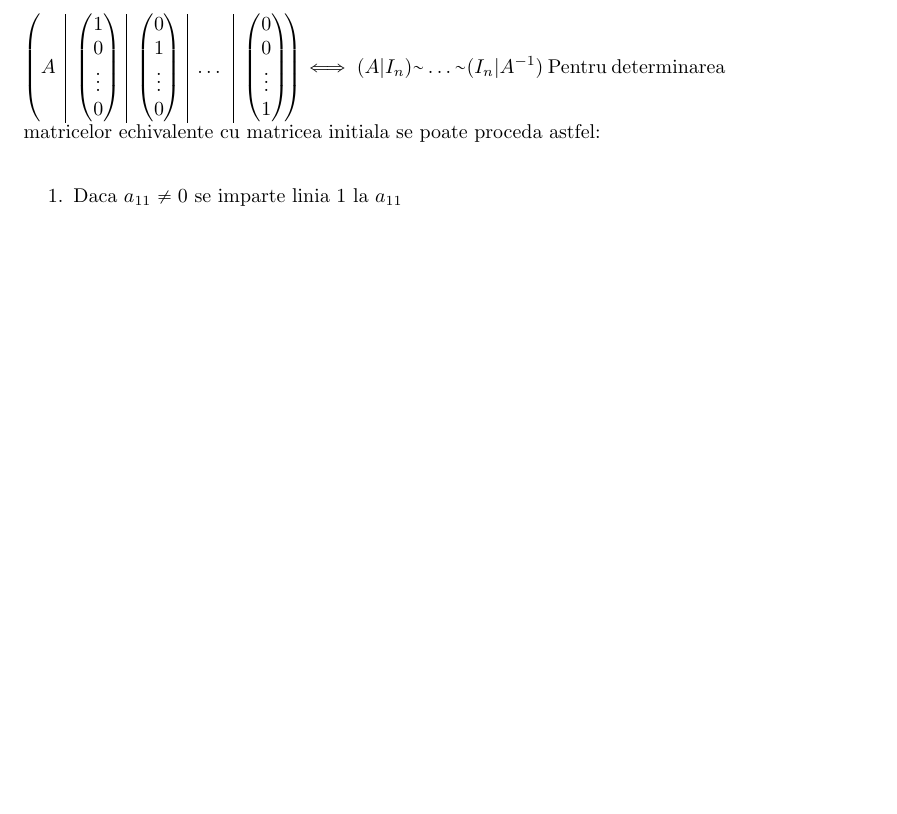
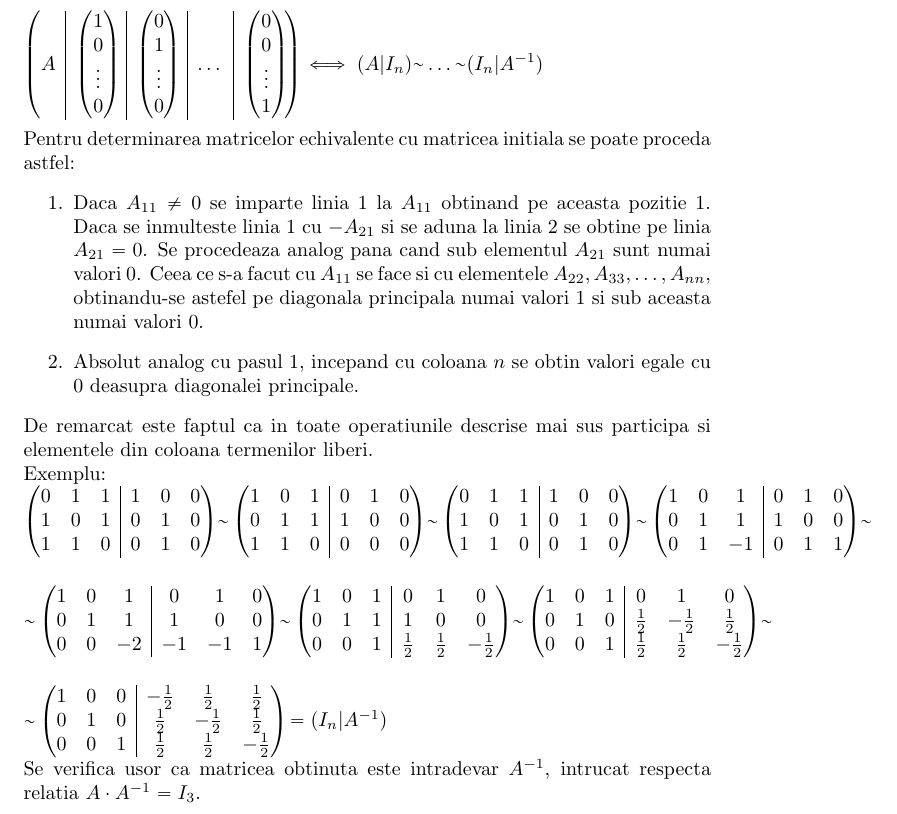
Before and after one commit to GabiTulba/LaTeX_Courses, a LaTeX document (Mate2/Curs#1/main.tex): part of page 2 of 2, cut so that both start at the same text, the shorter picture padded with empty space. Compiled offline with pdfLaTeX.

Commit message:
Finished matrices part of mate2_curs1

```diff
--- a/Mate2/Curs#1/main.tex
+++ b/Mate2/Curs#1/main.tex
@@ -77,9 +77,46 @@
         Daca rezolva simultan $n$ sisteme de ecuatii de forma $\begin{pmatrix} 1\\0\\ \vdots\\ 0 \end{pmatrix}, \begin{pmatrix} 0\\1\\ \vdots\\ 0 \end{pmatrix}
             \dots \begin{pmatrix} 0\\0\\ \vdots\\ 1 \end{pmatrix}$\\
                 $\begin{pmatrix}[c|c|c|c|c] A&\begin{pmatrix} 1\\0\\ \vdots\\ 0 \end{pmatrix}& \begin{pmatrix} 0\\1\\ \vdots\\ 0 \end{pmatrix}& \dots &
-                    \begin{pmatrix}0\\0\\ \vdots\\ 1\end{pmatrix}\end{pmatrix} \iff (A|I_n) \mytilde \dots \mytilde (I_n|A^{-1})$
-        Pentru determinarea matricelor echivalente cu matricea initiala se poate proceda astfel:\\
+                    \begin{pmatrix}0\\0\\ \vdots\\ 1\end{pmatrix}\end{pmatrix} \iff (A|I_n) \mytilde \dots \mytilde (I_n|A^{-1})$ \\ \\
+        Pentru determinarea matricelor echivalente cu matricea initiala se poate proceda astfel:
         \begin{enumerate}
-            \item Daca $a_{11}\neq 0$ se imparte linia 1 la $a_{11}$
+            \item Daca $A_{11}\neq 0$ se imparte linia 1 la $A_{11}$ obtinand pe aceasta pozitie 1. Daca se inmulteste linia 1 cu $-A_{21}$ si se aduna la linia 2 se obtine pe linia $A_{21} = 0$. Se procedeaza analog pana cand sub elementul $A_{21}$ sunt numai valori $0$. Ceea ce s-a facut cu $A_{11}$ se face si cu elementele $A_{22}, A_{33}, \dots ,A_{nn}$, obtinandu-se astefel pe diagonala principala numai valori $1$ si sub aceasta numai valori $0$.
+            \item Absolut analog cu pasul $1$, incepand cu coloana $n$ se obtin valori egale cu $0$ deasupra diagonalei principale.
         \end{enumerate}
+        De remarcat este faptul ca in toate operatiunile descrise mai sus participa si elementele din coloana termenilor liberi. \\
+		Exemplu: \\
+		$\begin{pmatrix}[ccc|ccc]
+            0 & 1 & 1 & 1 & 0 & 0 \\
+            1 & 0 & 1 & 0 & 1 & 0 \\
+            1 & 1 & 0 & 0 & 1 & 0 \\
+        \end{pmatrix} \mytilde \begin{pmatrix}[ccc|ccc]
+            1 & 0 & 1 & 0 & 1 & 0 \\
+            0 & 1 & 1 & 1 & 0 & 0 \\
+            1 & 1 & 0 & 0 & 0 & 0 \\
+        \end{pmatrix} \mytilde \begin{pmatrix}[ccc|ccc]
+            0 & 1 & 1 & 1 & 0 & 0 \\
+            1 & 0 & 1 & 0 & 1 & 0 \\
+            1 & 1 & 0 & 0 & 1 & 0 \\
+        \end{pmatrix} \mytilde \begin{pmatrix}[ccc|ccc]
+            1 & 0 & 1 & 0 & 1 & 0 \\
+            0 & 1 & 1 & 1 & 0 & 0 \\
+            0 & 1 & -1 & 0 & 1 & 1 \\
+        \end{pmatrix} \mytilde \\ \\ \\ \mytilde \begin{pmatrix}[ccc|ccc]
+            1 & 0 & 1 & 0 & 1 & 0 \\
+            0 & 1 & 1 & 1 & 0 & 0 \\
+            0 & 0 & -2 & -1 & -1 & 1 \\
+        \end{pmatrix} \mytilde \begin{pmatrix}[ccc|ccc]
+            1 & 0 & 1 & 0 & 1 & 0 \\
+            0 & 1 & 1 & 1 & 0 & 0 \\
+            0 & 0 & 1 & \frac{1}{2} & \frac{1}{2} & -\frac{1}{2} \\
+        \end{pmatrix} \mytilde \begin{pmatrix}[ccc|ccc]
+            1 & 0 & 1 & 0 & 1 & 0 \\
+            0 & 1 & 0 & \frac{1}{2} & -\frac{1}{2} & \frac{1}{2} \\
+            0 & 0 & 1 & \frac{1}{2} & \frac{1}{2} & -\frac{1}{2} \\
+        \end{pmatrix} \mytilde \\ \\ \\ \mytilde \begin{pmatrix}[ccc|ccc]
+            1 & 0 & 0 & -\frac{1}{2} & \frac{1}{2} & \frac{1}{2} \\
+            0 & 1 & 0 & \frac{1}{2} & -\frac{1}{2} & \frac{1}{2} \\
+            0 & 0 & 1 & \frac{1}{2} & \frac{1}{2} & -\frac{1}{2} \\
+        \end{pmatrix} = (I_{n} | A^{-1})$ \\
+        Se verifica usor ca matricea obtinuta este intradevar $A^{-1}$, intrucat respecta relatia $A \cdot A^{-1}=I_{3}$.
 \end{document}
```
Also changed, not shown: Mate2/Curs#1/main.pdf.
